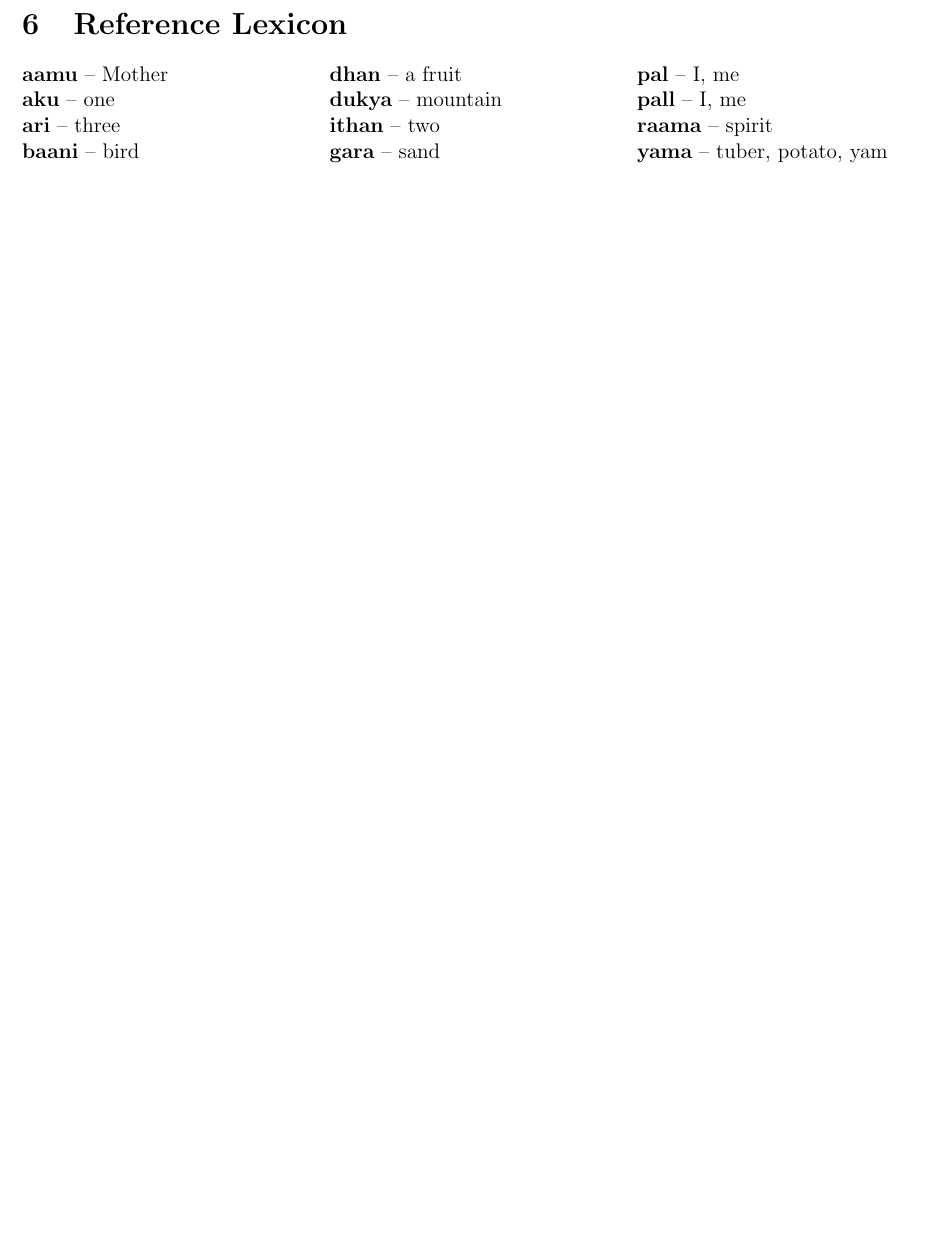
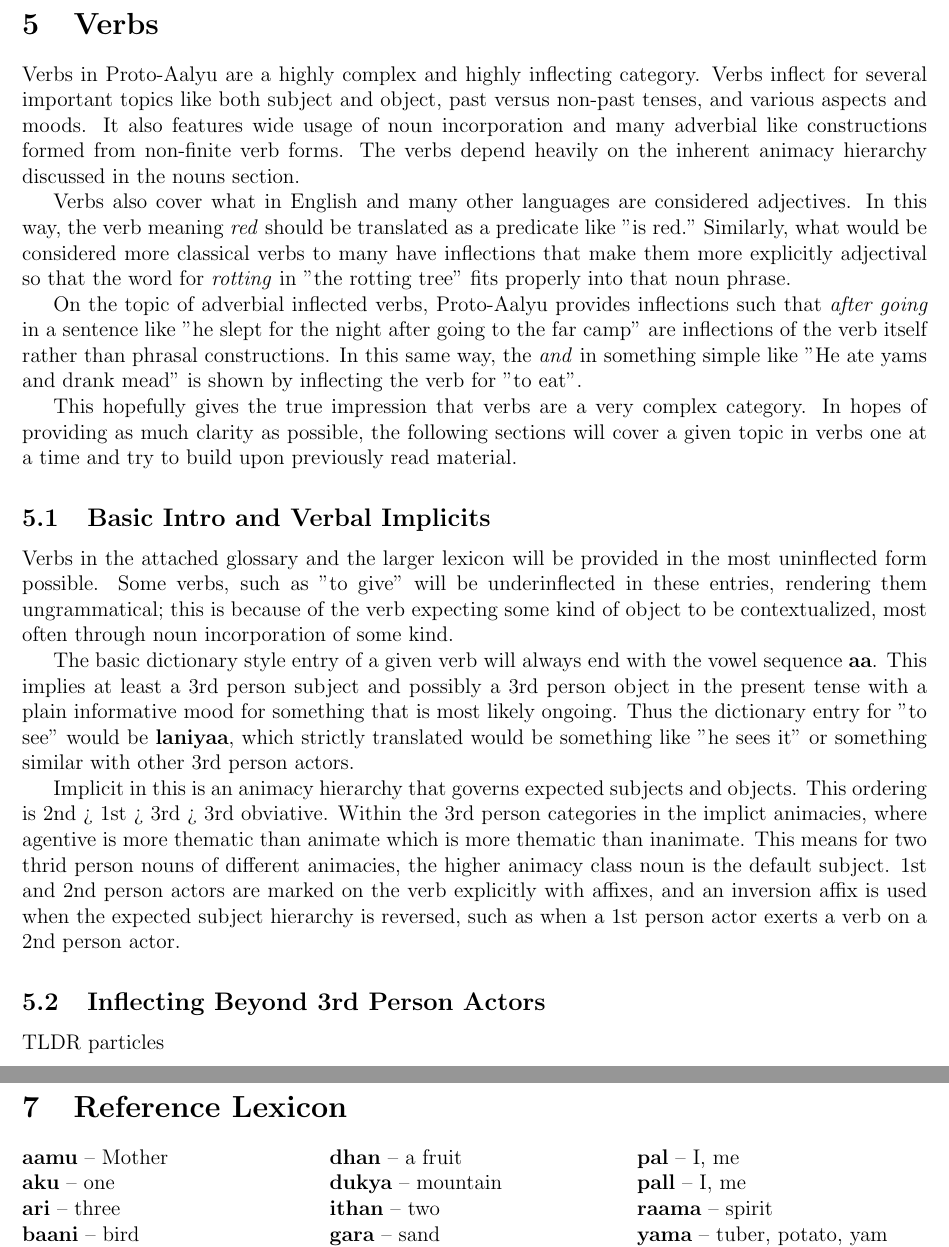
Before and after one commit to jsburke/Conlangs, a LaTeX document (langs/Proto-Aalyu/Proto-Aalyu.tex, which reads langs/Proto-Aalyu/verbs.tex): part of page 15 of 15 before the commit and two parts of pages 15 and 17 of 17 after it, the two joined at a grey line, cut at the place of the change, the shorter picture padded with empty space. Compiled offline with pdfLaTeX.

Commit message:
start verbs section, this will take a while

```diff
--- a/langs/Proto-Aalyu/Proto-Aalyu.tex
+++ b/langs/Proto-Aalyu/Proto-Aalyu.tex
@@ -17,6 +17,7 @@
 \addchapter{phonology}
 \addchapter{grammar}
 \addchapter{nouns}
+\addchapter{verbs}
 \addchapter{appendices}
 
 \end{document}
--- /dev/null
+++ b/langs/Proto-Aalyu/verbs.tex
@@ -0,0 +1,18 @@
+\section{Verbs}
+Verbs in \langname are a highly complex and highly inflecting category. Verbs inflect for several important topics like both subject and object, past versus non-past tenses, and various aspects and moods. It also features wide usage of noun incorporation and many adverbial like constructions formed from non-finite verb forms. The verbs depend heavily on the inherent animacy hierarchy discussed in the nouns section.
+\par
+Verbs also cover what in English and many other languages are considered adjectives. In this way, the verb meaning \textit{red} should be translated as a predicate like "is red." Similarly, what would be considered more classical verbs to many have inflections that make them more explicitly adjectival so that the word for \textit{rotting} in "the rotting tree" fits properly into that noun phrase.
+\par
+On the topic of adverbial inflected verbs, \langname provides inflections such that \textit{after going} in a sentence like "he slept for the night after going to the far camp" are inflections of the verb itself rather than phrasal constructions. In this same way, the \textit{and} in something simple like "He ate yams and drank mead" is shown by inflecting the verb for "to eat".
+\par
+This hopefully gives the true impression that verbs are a very complex category. In hopes of providing as much clarity as possible, the following sections will cover a given topic in verbs one at a time and try to build upon previously read material.
+
+\subsection{Basic Intro and Verbal Implicits}
+Verbs in the attached glossary and the larger lexicon will be provided in the most uninflected form possible. Some verbs, such as "to give" will be underinflected in these entries, rendering them ungrammatical; this is because of the verb expecting some kind of object to be contextualized, most often through noun incorporation of some kind.
+\par
+The basic dictionary style entry of a given verb will always end with the vowel sequence \textbf{aa}. This implies at least a 3rd person subject and possibly a 3rd person object in the present tense with a plain informative mood for something that is most likely ongoing. Thus the dictionary entry for "to see" would be \textbf{laniyaa}, which strictly translated would be something like "he sees it" or something similar with other 3rd person actors.
+\par
+Implicit in this is an animacy hierarchy that governs expected subjects and objects. This ordering is 2nd > 1st > 3rd > 3rd obviative. Within the 3rd person categories in the implict animacies, where agentive is more thematic than animate which is more thematic than inanimate. This means for two thrid person nouns of different animacies, the higher animacy class noun is the default subject. 1st and 2nd person actors are marked on the verb explicitly with affixes, and an inversion affix is used when the expected subject hierarchy is reversed, such as when a 1st person actor exerts a verb on a 2nd person actor.
+
+\subsection{Inflecting Beyond 3rd Person Actors}
+TLDR particles
```
Also changed, not shown: langs/Proto-Aalyu/Proto-Aalyu.pdf.
